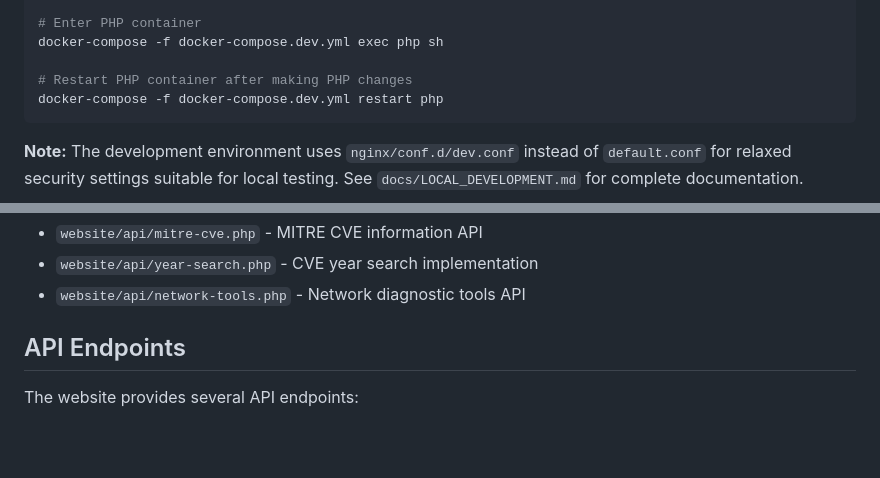
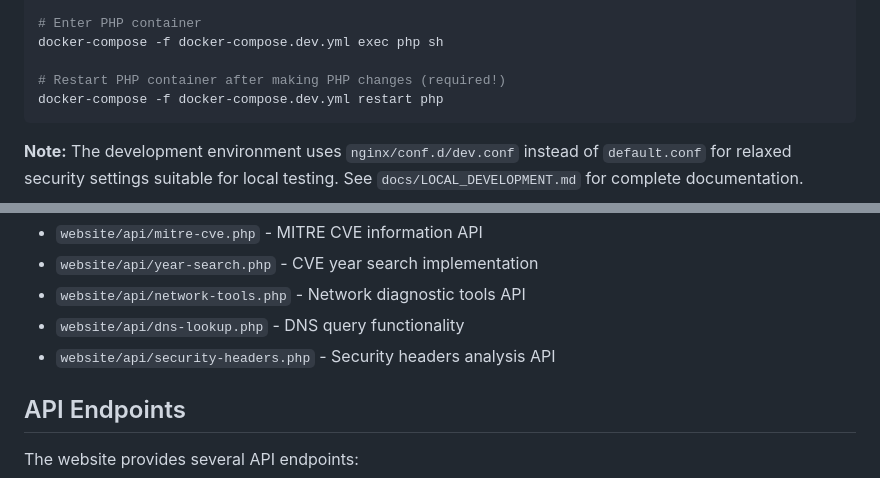
Before and after one commit to shikyo13/zeronexus-website, a Markdown page: CLAUDE.md, 2 parts joined by grey strips. Drawn GitHub-style; blank space fills up the shorter version.

````diff
--- a/CLAUDE.md
+++ b/CLAUDE.md
@@ -67,7 +67,7 @@ tail -f logs/php/error.log
 # Enter PHP container
 docker-compose -f docker-compose.dev.yml exec php sh
 
-# Restart PHP container after making PHP changes
+# Restart PHP container after making PHP changes (required!)
 docker-compose -f docker-compose.dev.yml restart php
 ```
 
@@ -166,6 +180,8 @@ The project uses manual testing with no formal testing framework:
 - `website/api/mitre-cve.php` - MITRE CVE information API
 - `website/api/year-search.php` - CVE year search implementation
 - `website/api/network-tools.php` - Network diagnostic tools API
+- `website/api/dns-lookup.php` - DNS query functionality
+- `website/api/security-headers.php` - Security headers analysis API
 
 ## API Endpoints
 
````
Also changed, not shown: other parts of CLAUDE.md (+56 -6 lines).
